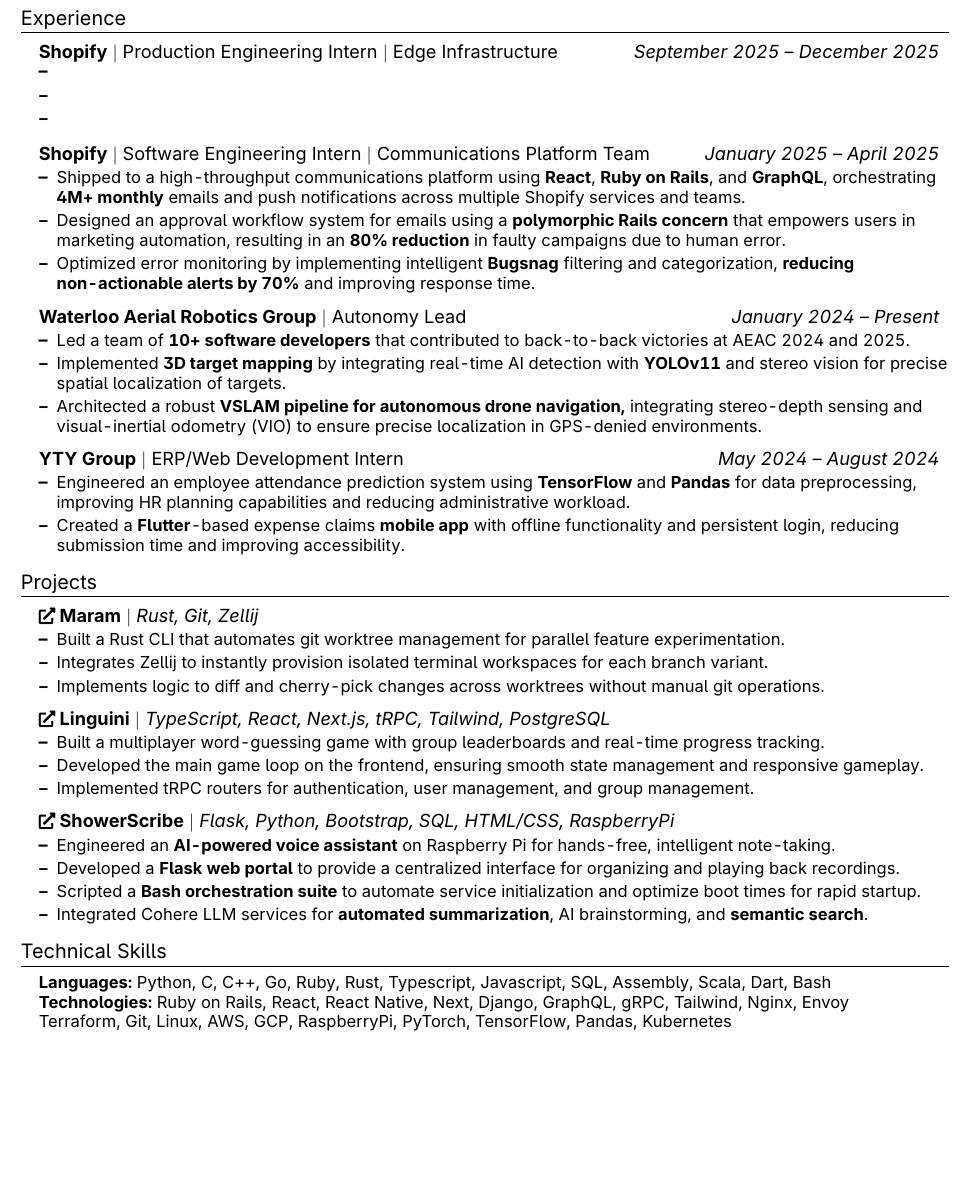
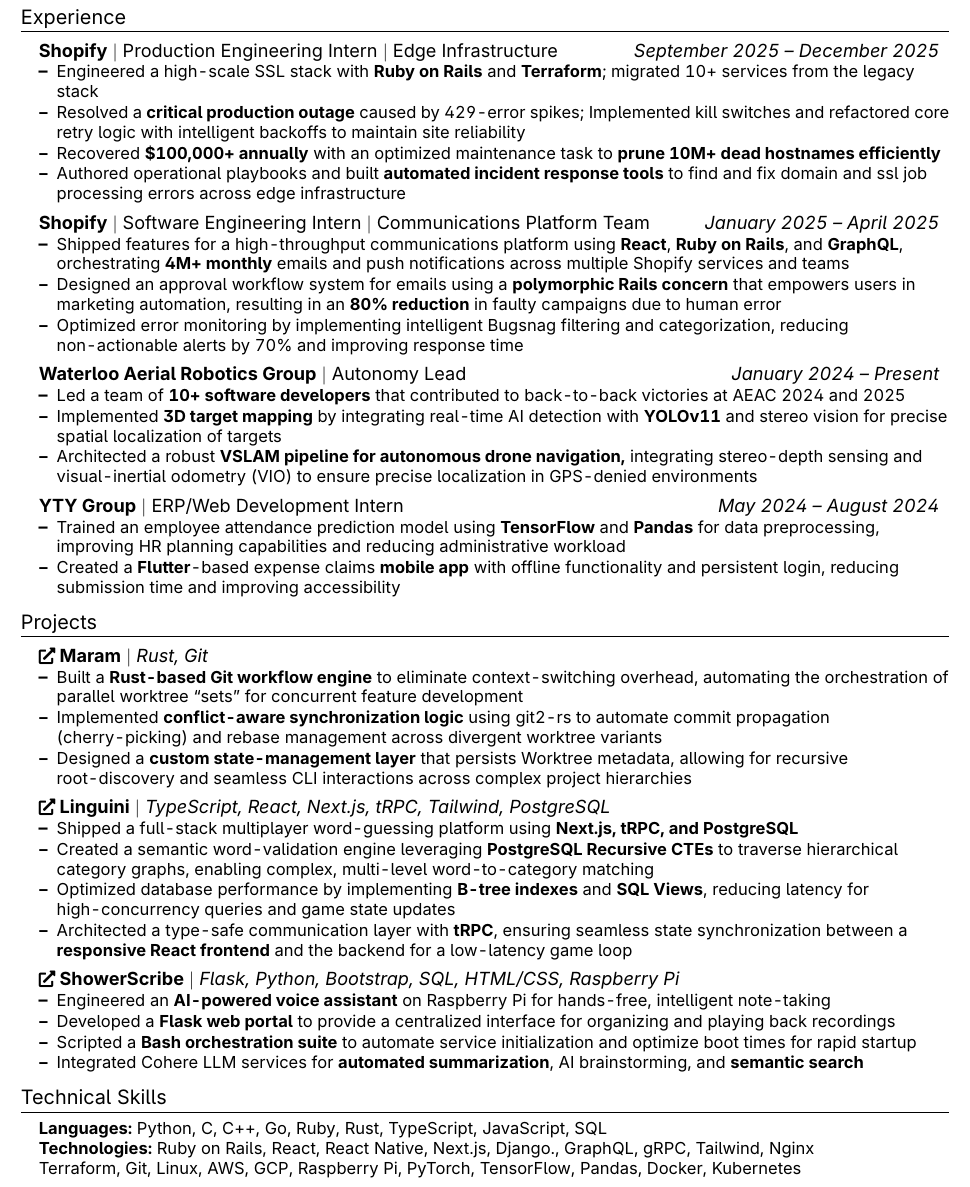
Before and after one commit to BalajiLeninrajan/resume, a LaTeX CV (resume.tex): part of the page, cut so that both start at the same text, the shorter picture padded with empty space. Compiled offline with pdfLaTeX.

Commit message:
Cycle 2 ready 3a

```diff
--- a/resume.tex
+++ b/resume.tex
@@ -29,7 +29,7 @@
 \addtolength{\evensidemargin}{-0.75in}
 \addtolength{\textwidth}{1.5in}
 \addtolength{\topmargin}{-0.75in}
-\addtolength{\textheight}{1.0in}
+\addtolength{\textheight}{1.5in}
 \setlength{\footskip}{4.1pt}
 
 \urlstyle{same}
@@ -95,32 +95,33 @@
 \resumeProjectHeading
 {\textbf{Shopify} $|$ Production Engineering Intern $|$ Edge Infrastructure}{\emph{September 2025 -- December 2025}}
 \resumeItemListStart
-\resumeItem{}
-\resumeItem{}
-\resumeItem{}
+\resumeItem{Engineered a high-scale SSL stack with \textbf{Ruby on Rails} and \textbf{Terraform}; migrated 10+ services from the legacy stack}
+\resumeItem{Resolved a \textbf{critical production outage} caused by 429-error spikes; Implemented kill switches and refactored core retry logic with intelligent backoffs to maintain site reliability}
+\resumeItem{Recovered \textbf{\$100,000+ annually} with an optimized maintenance task to \textbf{prune 10M+ dead hostnames efficiently}}
+\resumeItem{Authored operational playbooks and built \textbf{automated incident response tools} to find and fix domain and ssl job processing errors across edge infrastructure}
 \resumeItemListEnd
 
 \resumeProjectHeading
 {\textbf{Shopify} $|$ Software Engineering Intern $|$ Communications Platform Team}{\emph{January 2025 -- April 2025}}
 \resumeItemListStart
-\resumeItem{Shipped to a high-throughput communications platform using \textbf{React}, \textbf{Ruby on Rails}, and \textbf{GraphQL}, orchestrating \textbf{4M+ monthly} emails and push notifications across multiple Shopify services and teams.}
-\resumeItem{Designed an approval workflow system for emails using a \textbf{polymorphic Rails concern} that empowers users in marketing automation, resulting in an \textbf{80\% reduction} in faulty campaigns due to human error.}
-\resumeItem{Optimized error monitoring by implementing intelligent \textbf{Bugsnag} filtering and categorization, \textbf{reducing non-actionable alerts by 70\%} and improving response time.}
+\resumeItem{Shipped features for a high-throughput communications platform using \textbf{React}, \textbf{Ruby on Rails}, and \textbf{GraphQL}, orchestrating \textbf{4M+ monthly} emails and push notifications across multiple Shopify services and teams}
+\resumeItem{Designed an approval workflow system for emails using a \textbf{polymorphic Rails concern} that empowers users in marketing automation, resulting in an \textbf{80\% reduction} in faulty campaigns due to human error}
+\resumeItem{Optimized error monitoring by implementing intelligent Bugsnag filtering and categorization, reducing non-actionable alerts by 70\% and improving response time}
 \resumeItemListEnd
 
 \resumeProjectHeading
 {\textbf{Waterloo Aerial Robotics Group} $|$ Autonomy Lead}{\emph{January 2024 -- Present}}
 \resumeItemListStart
-\resumeItem{Led a team of \textbf{10+ software developers} that contributed to back-to-back victories at AEAC 2024 and 2025.}
-\resumeItem{Implemented \textbf{3D target mapping} by integrating real-time AI detection with \textbf{YOLOv11} and stereo vision for precise spatial localization of targets.}
-\resumeItem{Architected a robust \textbf{VSLAM pipeline for autonomous drone navigation,} integrating stereo-depth sensing and visual-inertial odometry (VIO) to ensure precise localization in GPS-denied environments.}
+\resumeItem{Led a team of \textbf{10+ software developers} that contributed to back-to-back victories at AEAC 2024 and 2025}
+\resumeItem{Implemented \textbf{3D target mapping} by integrating real-time AI detection with \textbf{YOLOv11} and stereo vision for precise spatial localization of targets}
+\resumeItem{Architected a robust \textbf{VSLAM pipeline for autonomous drone navigation,} integrating stereo-depth sensing and visual-inertial odometry (VIO) to ensure precise localization in GPS-denied environments}
 \resumeItemListEnd
 
 \resumeProjectHeading
 {\textbf{YTY Group} $|$ ERP/Web Development Intern}{\emph{May 2024 -- August 2024}}
 \resumeItemListStart
-\resumeItem{Engineered an employee attendance prediction system using \textbf{TensorFlow} and \textbf{Pandas} for data preprocessing, improving HR planning capabilities and reducing administrative workload.}
-\resumeItem{Created a \textbf{Flutter}-based expense claims \textbf{mobile app} with offline functionality and persistent login, reducing submission time and improving accessibility.}
+\resumeItem{Trained an employee attendance prediction model using \textbf{TensorFlow} and \textbf{Pandas} for data preprocessing, improving HR planning capabilities and reducing administrative workload}
+\resumeItem{Created a \textbf{Flutter}-based expense claims \textbf{mobile app} with offline functionality and persistent login, reducing submission time and improving accessibility}
 \resumeItemListEnd
 
 \resumeSubHeadingListEnd
@@ -128,37 +129,38 @@
 \section{Projects}
 \resumeSubHeadingListStart
 \resumeProjectHeading
-{\textbf{\href{https://github.com/BalajiLeninrajan/maram}{{\small \faIcon{external-link-alt}} Maram}} $|$ \emph{Rust, Git, Zellij}}{}
+{\textbf{\href{https://github.com/BalajiLeninrajan/maram}{{\small \faIcon{external-link-alt}} Maram}} $|$ \emph{Rust, Git}}{}
 \resumeItemListStart
-\resumeItem{Built a Rust CLI that automates git worktree management for parallel feature experimentation.}
-\resumeItem{Integrates Zellij to instantly provision isolated terminal workspaces for each branch variant.}
-\resumeItem{Implements logic to diff and cherry-pick changes across worktrees without manual git operations.}
+\resumeItem{Built a \textbf{Rust-based Git workflow engine} to eliminate context-switching overhead, automating the orchestration of parallel worktree ``sets'' for concurrent feature development}
+\resumeItem{Implemented \textbf{conflict-aware synchronization logic} using git2-rs to automate commit propagation (cherry-picking) and rebase management across divergent worktree variants}
+\resumeItem{Designed a \textbf{custom state-management layer} that persists Worktree metadata, allowing for recursive root-discovery and seamless CLI interactions across complex project hierarchies}
 \resumeItemListEnd
 
 \resumeProjectHeading
 { \textbf{\href{https://github.com/BalajiLeninrajan/linguini}{{\small \faIcon{external-link-alt}} Linguini}} $|$ \emph{TypeScript, React, Next.js, tRPC, Tailwind, PostgreSQL}}{}
 \resumeItemListStart
-\resumeItem{Built a multiplayer word-guessing game with group leaderboards and real-time progress tracking.}
-\resumeItem{Developed the main game loop on the frontend, ensuring smooth state management and responsive gameplay.}
-\resumeItem{Implemented tRPC routers for authentication, user management, and group management.}
+\resumeItem{Shipped a full-stack multiplayer word-guessing platform using \textbf{Next.js, tRPC, and PostgreSQL}}
+\resumeItem{Created a semantic word-validation engine leveraging \textbf{PostgreSQL Recursive CTEs} to traverse hierarchical category graphs, enabling complex, multi-level word-to-category matching}
+\resumeItem{Optimized database performance by implementing \textbf{B-tree indexes} and \textbf{SQL Views}, reducing latency for high-concurrency queries and game state updates}
+\resumeItem{Architected a type-safe communication layer with \textbf{tRPC}, ensuring seamless state synchronization between a \textbf{responsive React frontend} and the backend for a low-latency game loop}
 \resumeItemListEnd
 
 \resumeProjectHeading
-{\textbf{\href{https://github.com/BalajiLeninrajan/Shower-Scribe}{\small \faIcon{external-link-alt}} ShowerScribe} $|$ \emph{Flask, Python, Bootstrap, SQL, HTML/CSS, RaspberryPi}}{}
+{\textbf{\href{https://github.com/BalajiLeninrajan/Shower-Scribe}{\small \faIcon{external-link-alt}} ShowerScribe} $|$ \emph{Flask, Python, Bootstrap, SQL, HTML/CSS, Raspberry Pi}}{}
 \resumeItemListStart
-\resumeItem{Engineered an \textbf{AI-powered voice assistant} on Raspberry Pi for hands-free, intelligent note-taking.}
-\resumeItem{Developed a \textbf{Flask web portal} to provide a centralized interface for organizing and playing back recordings.}
-\resumeItem{Scripted a \textbf{Bash orchestration suite} to automate service initialization and optimize boot times for rapid startup.}
-\resumeItem{Integrated Cohere LLM services for \textbf{automated summarization}, AI brainstorming, and \textbf{semantic search}.}
+\resumeItem{Engineered an \textbf{AI-powered voice assistant} on Raspberry Pi for hands-free, intelligent note-taking}
+\resumeItem{Developed a \textbf{Flask web portal} to provide a centralized interface for organizing and playing back recordings}
+\resumeItem{Scripted a \textbf{Bash orchestration suite} to automate service initialization and optimize boot times for rapid startup}
+\resumeItem{Integrated Cohere LLM services for \textbf{automated summarization}, AI brainstorming, and \textbf{semantic search}}
 \resumeItemListEnd
 \resumeSubHeadingListEnd
 
 \section{Technical Skills}
 \begin{itemize}[leftmargin=0.15in, label={}]
 	\small{\item{
-	\textbf{Languages: }{Python, C, C++, Go, Ruby, Rust, Typescript, Javascript, SQL, Assembly, Scala, Dart, Bash} \\
-	\textbf{Technologies: }{Ruby on Rails, React, React Native, Next, Django, GraphQL, gRPC, Tailwind, Nginx, Envoy} \\
-	{Terraform, Git, Linux, AWS, GCP, RaspberryPi, PyTorch, TensorFlow, Pandas, Kubernetes}
+	\textbf{Languages: }{Python, C, C++, Go, Ruby, Rust, TypeScript, JavaScript, SQL} \\
+	\textbf{Technologies: }{Ruby on Rails, React, React Native, Next.js, Django., GraphQL, gRPC, Tailwind, Nginx} \\
+	{Terraform, Git, Linux, AWS, GCP, Raspberry Pi, PyTorch, TensorFlow, Pandas, Docker, Kubernetes}
 	}}
 \end{itemize}
 
```
Also changed, not shown: resume.pdf.
